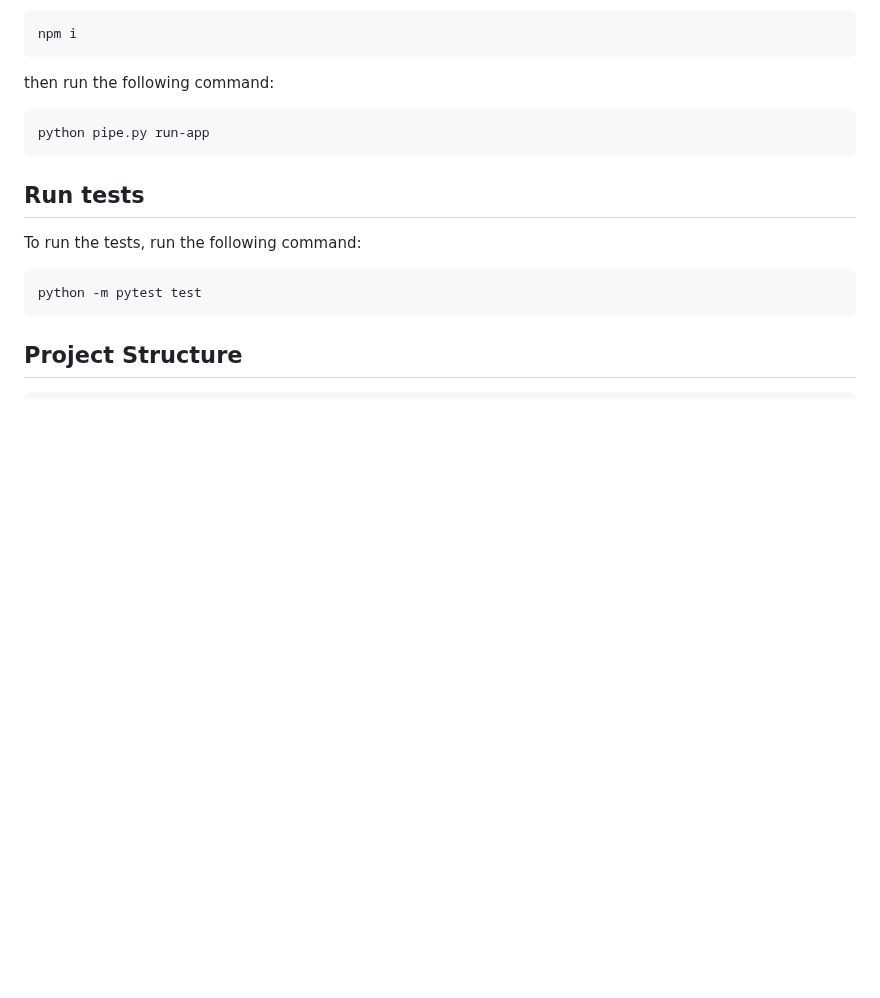
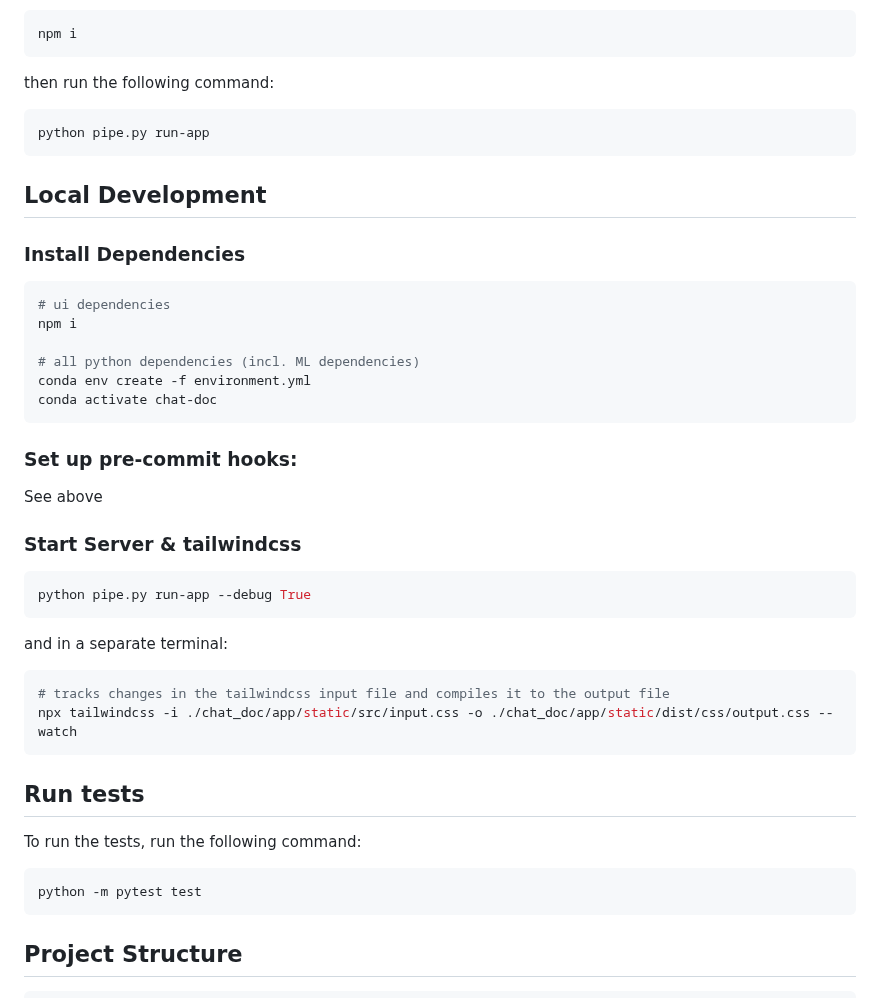
Before and after one commit to MisterXY89/chat-doc, a Markdown page: README.md, the part around the change. GitHub-like rendering; blank space fills up the shorter version.

Commit message:
add local dev section

````diff
--- a/README.md
+++ b/README.md
@@ -90,6 +90,31 @@ then run the following command:
 python pipe.py run-app
 ```
 
+## Local Development
+
+### Install Dependencies
+```bash
+# ui dependencies
+npm i
+
+# all python dependencies (incl. ML dependencies)
+conda env create -f environment.yml
+conda activate chat-doc
+```
+
+### Set up pre-commit hooks:
+See above
+
+### Start Server & tailwindcss
+```bash
+python pipe.py run-app --debug True
+```
+and in a separate terminal:
+```bash
+# tracks changes in the tailwindcss input file and compiles it to the output file
+npx tailwindcss -i ./chat_doc/app/static/src/input.css -o ./chat_doc/app/static/dist/css/output.css --watch
+```
+
 ## Run tests
 To run the tests, run the following command:
 ```bash
````
